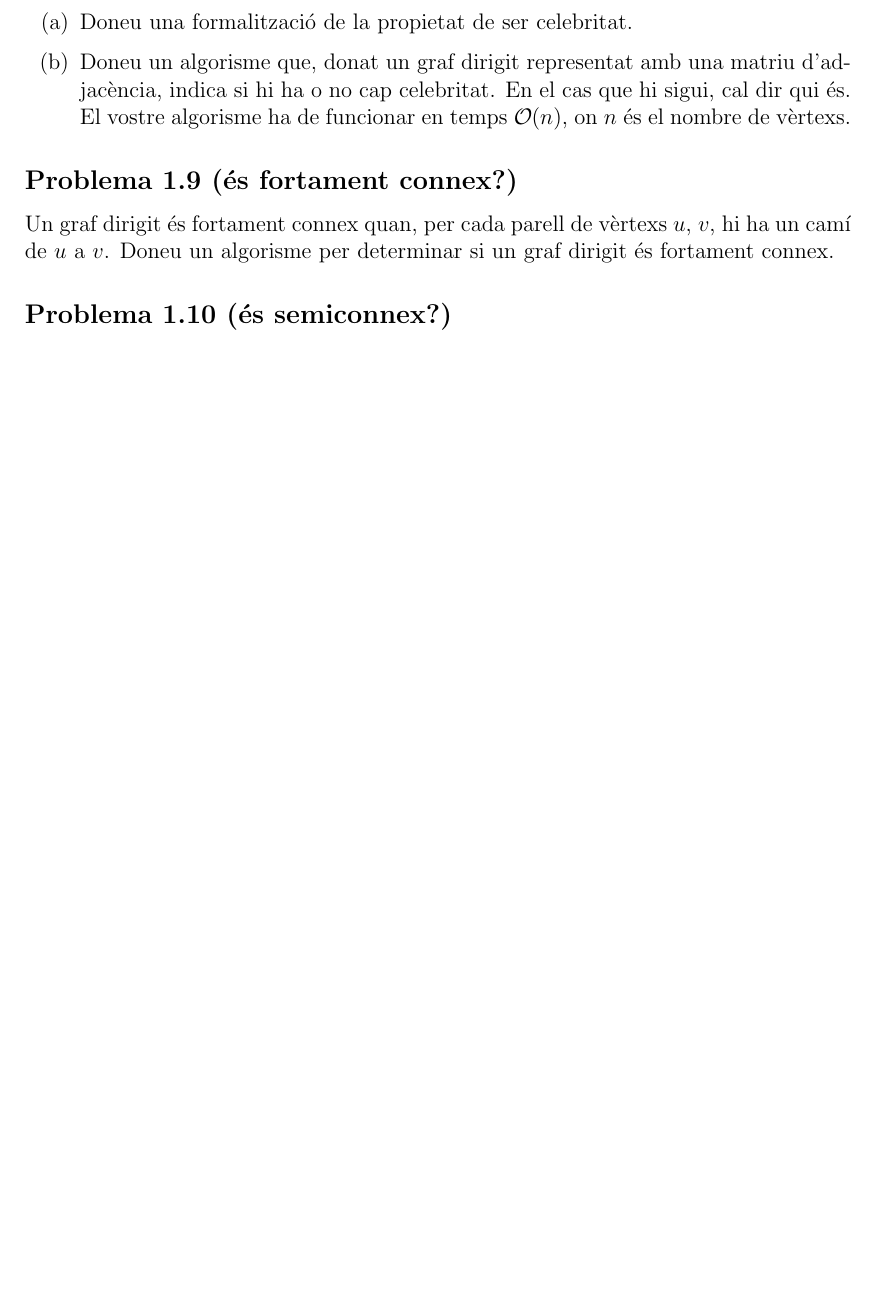
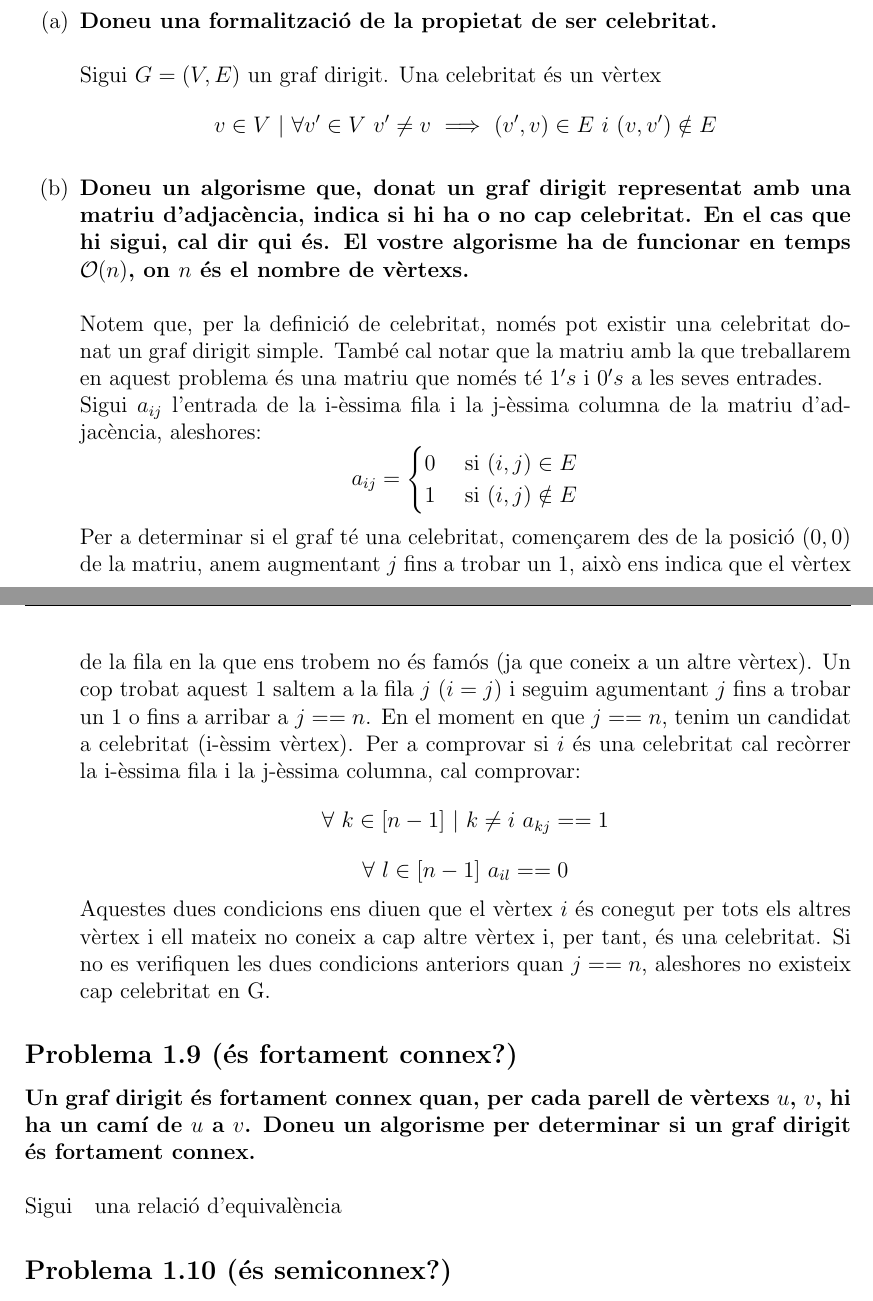
Before and after one commit to sgxaviii/Info3r, a LaTeX document (A/problemes.tex): part of page 1 of 3 before the commit and two parts of pages 1 and 2 of 3 after it, the two joined at a grey line, cut so that both start at the same text, the shorter picture padded with empty space. Compiled offline with pdfLaTeX.

Commit message:
Problema 3 fet

```diff
--- a/A/problemes.tex
+++ b/A/problemes.tex
@@ -51,11 +51,25 @@ En una festa, un convidat es diu que és una celebritat si tothom el coneix, per
 
 \begin{enumerate}[label=(\alph*)]
-    \item Doneu una formalització de la propietat de ser celebritat.
-    \item Doneu un algorisme que, donat un graf dirigit representat amb una matriu d'adjacència, indica si hi ha o no cap celebritat. En el cas que hi sigui, cal dir qui és. El vostre algorisme ha de funcionar en temps $\bigO(n)$, on $n$ és el nombre de vèrtexs.
-\end{enumerate}
+    \item \textbf{Doneu una formalització de la propietat de ser celebritat.} \\ \\
+    Sigui $G = (V,E)$ un graf dirigit. Una celebritat és un vèrtex $$v \in V \ | \ \forall v' \in V \ v' \neq v \ \Longrightarrow \ (v', v) \in E \ i \ (v, v') \notin E$$
+    \item \textbf{Doneu un algorisme que, donat un graf dirigit representat amb una matriu d'adjacència, indica si hi ha o no cap celebritat. En el cas que hi sigui, cal dir qui és. El vostre algorisme ha de funcionar en temps $\bigO(n)$, on $n$ és el nombre de vèrtexs.} \\ \\
+    Notem que, per la definició de celebritat, només pot existir una celebritat donat un graf dirigit simple. També cal notar que la matriu amb la que treballarem en aquest problema és una matriu que només té $1's$ i $0's$ a les seves entrades. \\
+    Sigui $a_{ij}$ l'entrada de la i-èssima fila i la j-èssima columna de la matriu d'adjacència, aleshores:
+    $$a_{ij} = \begin{cases}
+        0 \ &$si$ \ (i,j)  \in E \\
+        1 \ &$si$ \ (i,j) \notin E
+    \end{cases} $$
+    Per a determinar si el graf té una celebritat, començarem des de la posició $(0,0)$ de la matriu, anem augmentant $j$ fins a trobar un $1$, això ens indica que el vèrtex de la fila en la que ens trobem no és famós (ja que coneix a un altre vèrtex). Un cop trobat aquest $1$ saltem a la fila $j$ ($i = j$) i seguim agumentant $j$ fins a trobar un $1$ o fins a arribar a $j == n$. En el moment en que $j == n$, tenim un candidat a celebritat (i-èssim vèrtex). Per a comprovar si $i$ és una celebritat cal recòrrer la i-èssima fila i la j-èssima columna, cal comprovar:
+    $$\forall \ k \in [n-1] \ | \ k \neq i \ a_{kj} == 1$$
+    $$\forall \ l \in [n-1] \ a_{il} == 0$$
+    Aquestes dues condicions ens diuen que el vèrtex $i$ és conegut per tots els altres vèrtex i ell mateix no coneix a cap altre vèrtex i, per tant, és una celebritat. Si no es verifiquen les dues condicions anteriors quan $j==n$, aleshores no existeix cap celebritat en G.
+    \end{enumerate}
 
 \subsection*{Problema 1.9 (és fortament connex?)}
-Un graf dirigit és fortament connex quan, per cada parell de vèrtexs $u$, $v$, hi ha un camí de $u$ a $v$. Doneu un algorisme per determinar si un graf dirigit és fortament connex.
+\textbf{Un graf dirigit és fortament connex quan, per cada parell de vèrtexs $u$, $v$, hi ha un camí de $u$ a $v$. Doneu un algorisme per determinar si un graf dirigit és fortament connex.} \\ \\
+Sigui $~$ una relació d'equivalència
+
+
 
 \subsection*{Problema 1.10 (és semiconnex?)}
 Un graf dirigit $G = (V, E)$ és semiconnex si, per qualsevol parell de vèrtexs $u, v \in V$, tenim un camí dirigit de $u$ a $v$ o de $v$ a $u$.
```
Also changed, not shown: A/problemes.tex (2 more changed lines).
